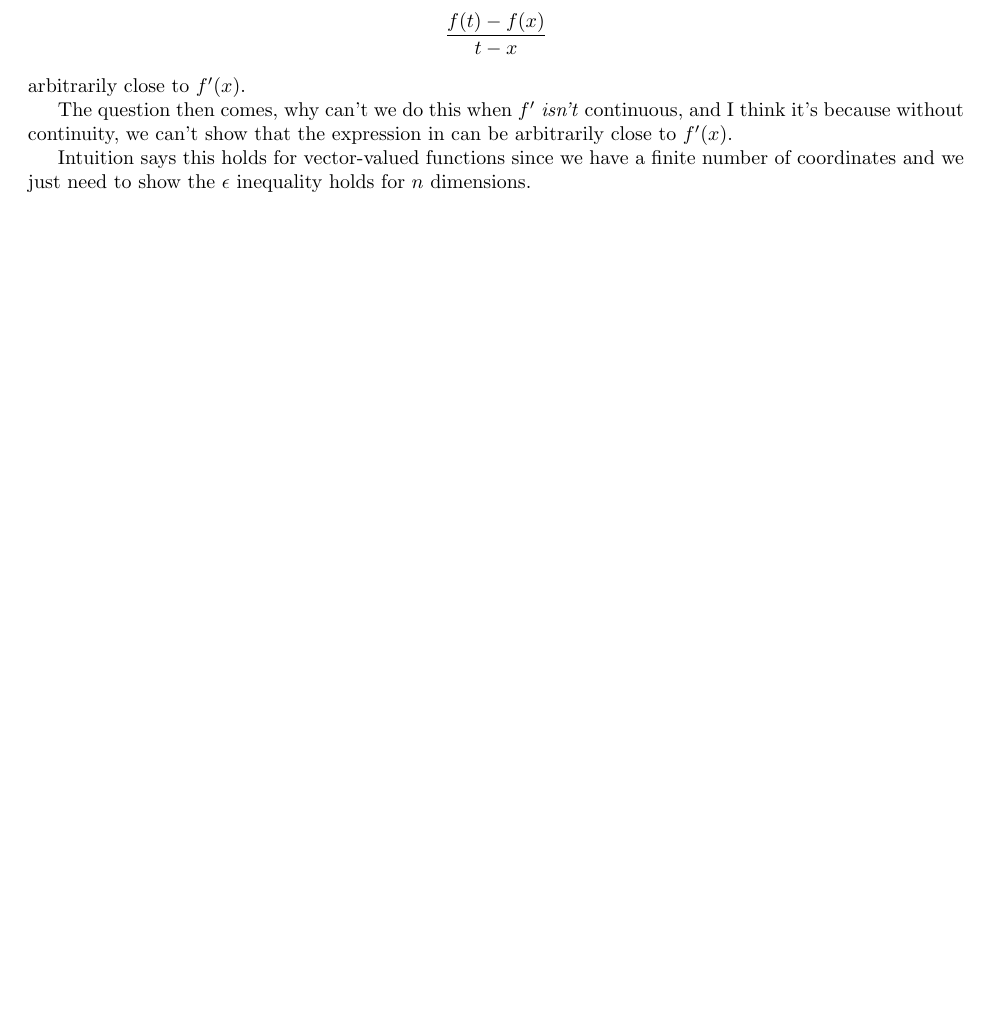
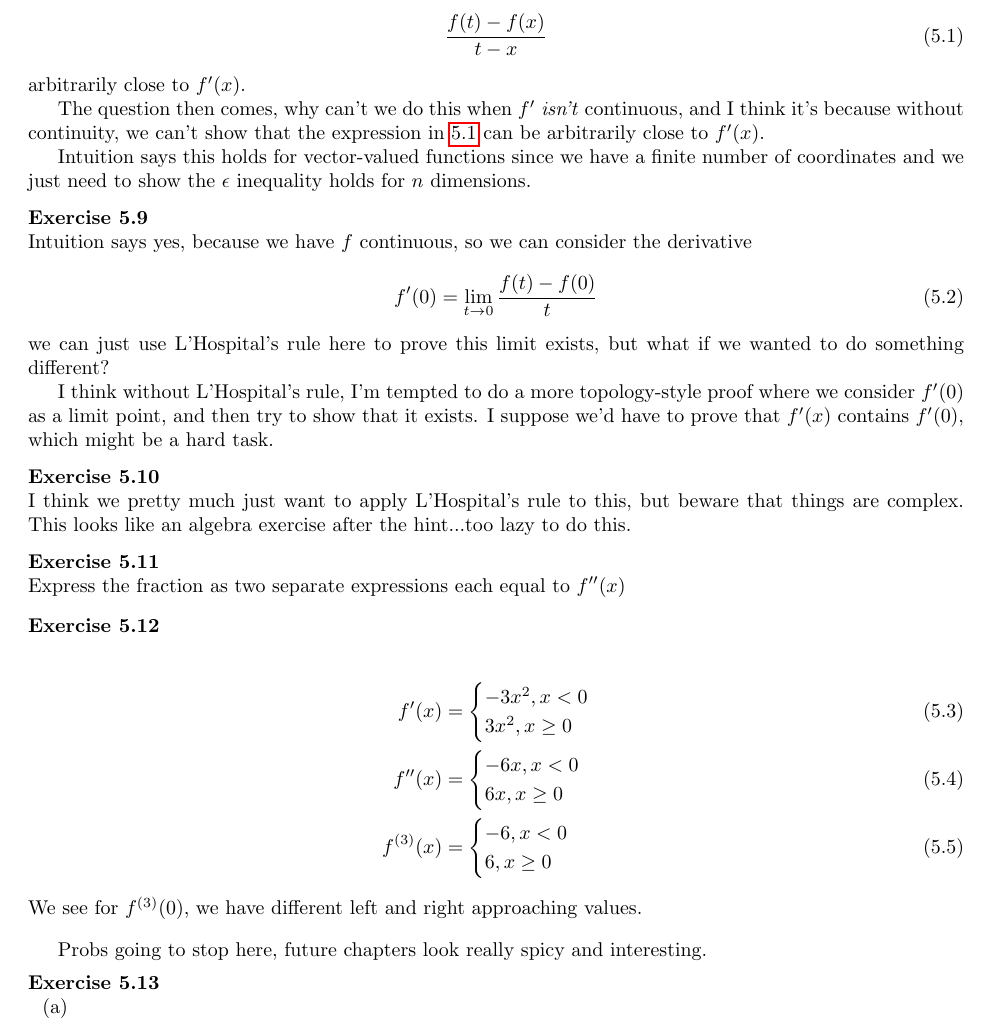
Before and after one commit to mikinty/Baby-Rudin-Solutions, a LaTeX book (main.tex, which reads chapters/chapter5.tex): part of page 25 of 28, cut so that both start at the same text, the shorter picture padded with empty space. Compiled offline with pdfLaTeX.

Commit message:
Probs going to move onto chapter 6 and keep grinding through

```diff
--- a/chapters/chapter5.tex
+++ b/chapters/chapter5.tex
@@ -124,13 +124,59 @@ I've noticed the problems in this chapter tend to be pretty MVT (Mean Value Theo
 
 \bx{
   This is probably not formal, but since we know that $f'$ is continuous on $[a, b]$, we have that $f'(x)$ exists for $x \in [a, b]$, and that for small enough $\delta$, we can get
-  \begin{equation*}
+  \begin{equation}
     \frac{f(t) - f(x)}{t - x}
     \label{eq:5.8}
-  \end{equation*}
+  \end{equation}
   arbitrarily close to $f'(x)$.
 
-  The question then comes, why can't we do this when $f'$ \textit{isn't} continuous, and I think it's because without continuity, we can't show that the expression in \label{eq:5.8} can be arbitrarily close to $f'(x)$.
+  The question then comes, why can't we do this when $f'$ \textit{isn't} continuous, and I think it's because without continuity, we can't show that the expression in \ref{eq:5.8} can be arbitrarily close to $f'(x)$.
 
   Intuition says this holds for vector-valued functions since we have a finite number of coordinates and we just need to show the $\epsilon$ inequality holds for $n$ dimensions.
 }
+
+\bx{
+  Intuition says yes, because we have $f$ continuous, so we can consider the derivative
+  \begin{equation}
+    f'(0) = \lim_{t \to 0} \frac{f(t) - f(0)}{t}
+  \end{equation}
+  we can just use L'Hospital's rule here to prove this limit exists, but what if we wanted to do something different?
+
+  I think without L'Hospital's rule, I'm tempted to do a more topology-style proof where we consider $f'(0)$ as a limit point, and then try to show that it exists.
+  I suppose we'd have to prove that $f'(x)$ contains $f'(0)$, which might be a hard task.
+}
+
+\bx{
+  I think we pretty much just want to apply L'Hospital's rule to this, but beware that things are complex.
+  This looks like an algebra exercise after the hint...too lazy to do this.
+}
+
+\bx{
+  Express the fraction as two separate expressions each equal to $f''(x)$
+}
+
+\bx{
+  \begin{align}
+    f'(x)      & = \begin{cases}
+                     -3x^2, x < 0 \\
+                     3x^2,  x \geq 0
+                   \end{cases} \\
+    f''(x)     & = \begin{cases}
+                     -6x, x < 0 \\
+                     6x,  x \geq 0
+                   \end{cases}   \\
+    f^{(3)}(x) & = \begin{cases}
+                     -6, x < 0 \\
+                     6,  x \geq 0
+                   \end{cases}
+  \end{align}
+  We see for $f^{(3)}(0)$, we have different left and right approaching values.
+}
+
+Probs going to stop here, future chapters look really spicy and interesting.
+
+\bx{
+  \ea{
+    \item
+  }
+}
```
Also changed, not shown: 1 other file.
